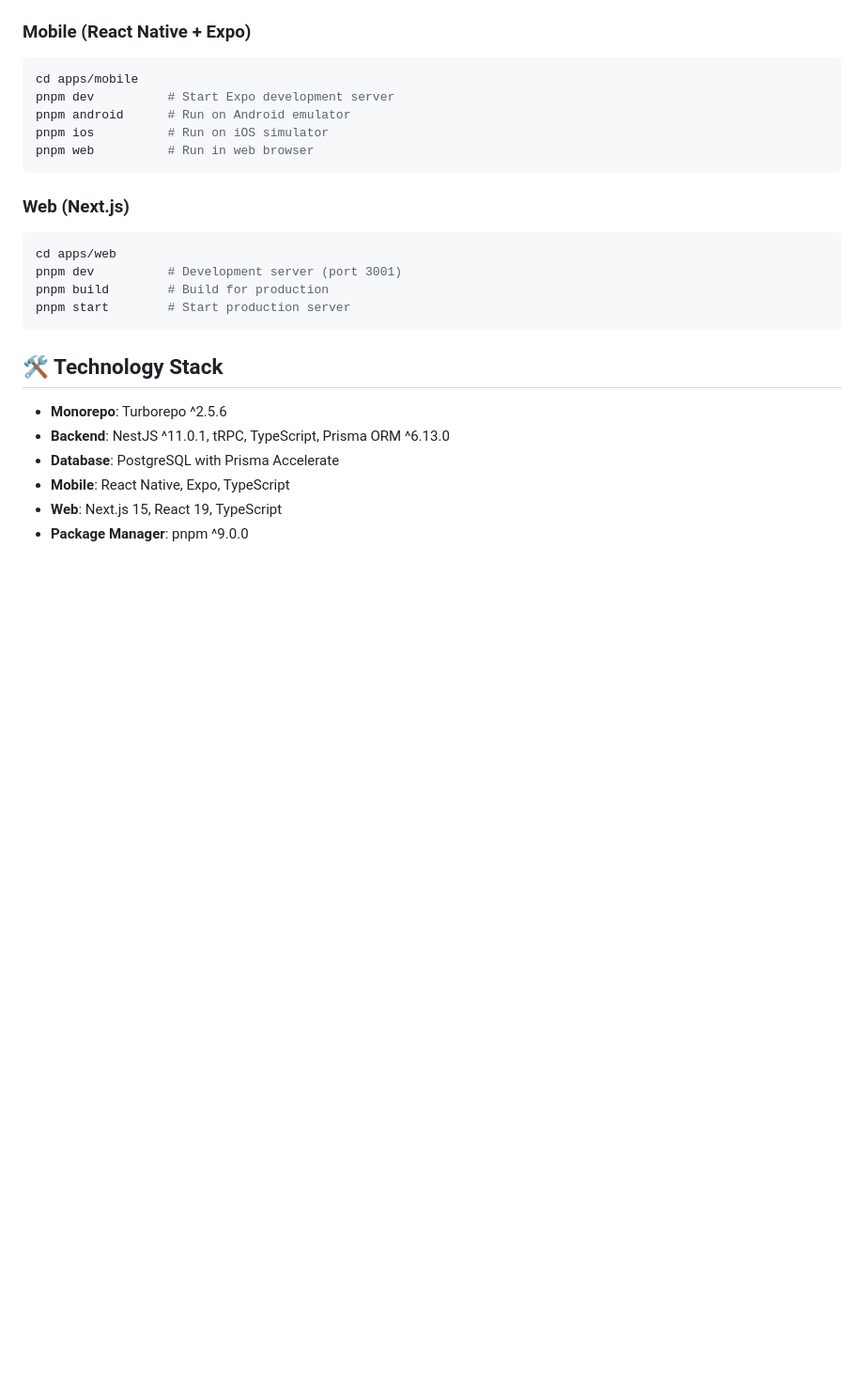
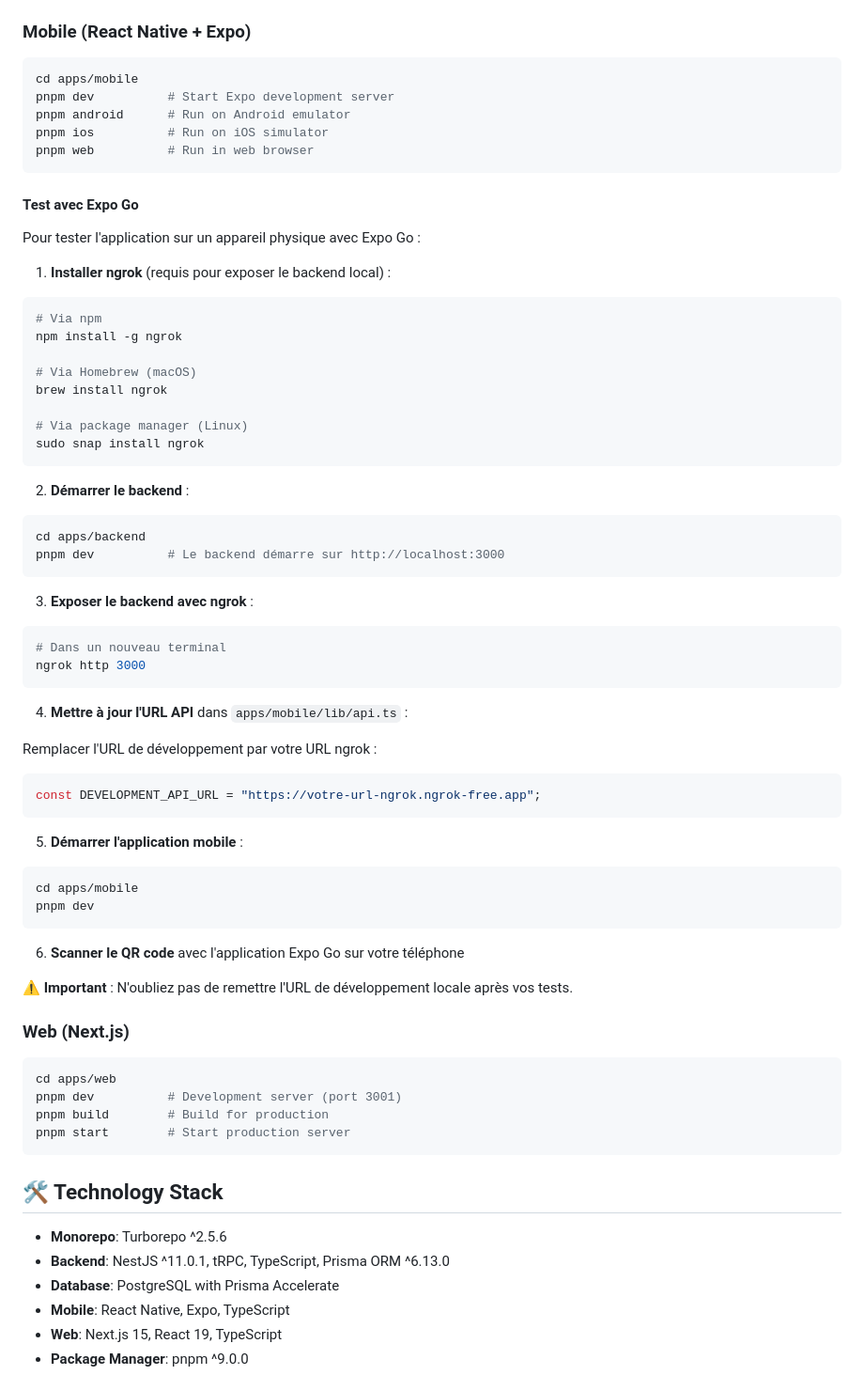
Before and after one commit to varlopecar/iot-vending-machine, a Markdown page: README.md, the part around the change. Shown at 94% size. Rendered like a GitHub page; blank space fills up the shorter version.

````diff
--- a/README.md
+++ b/README.md
@@ -208,6 +208,56 @@ pnpm android      # Run on Android emulator
 pnpm ios          # Run on iOS simulator
 pnpm web          # Run in web browser
 ```
+
+#### Test avec Expo Go
+
+Pour tester l'application sur un appareil physique avec Expo Go :
+
+1. **Installer ngrok** (requis pour exposer le backend local) :
+
+```bash
+# Via npm
+npm install -g ngrok
+
+# Via Homebrew (macOS)
+brew install ngrok
+
+# Via package manager (Linux)
+sudo snap install ngrok
+```
+
+2. **Démarrer le backend** :
+
+```bash
+cd apps/backend
+pnpm dev          # Le backend démarre sur http://localhost:3000
+```
+
+3. **Exposer le backend avec ngrok** :
+
+```bash
+# Dans un nouveau terminal
+ngrok http 3000
+```
+
+4. **Mettre à jour l'URL API** dans `apps/mobile/lib/api.ts` :
+
+Remplacer l'URL de développement par votre URL ngrok :
+
+```typescript
+const DEVELOPMENT_API_URL = "https://votre-url-ngrok.ngrok-free.app";
+```
+
+5. **Démarrer l'application mobile** :
+
+```bash
+cd apps/mobile
+pnpm dev
+```
+
+6. **Scanner le QR code** avec l'application Expo Go sur votre téléphone
+
+⚠️ **Important** : N'oubliez pas de remettre l'URL de développement locale après vos tests.
 
 ### Web (Next.js)
 
````
